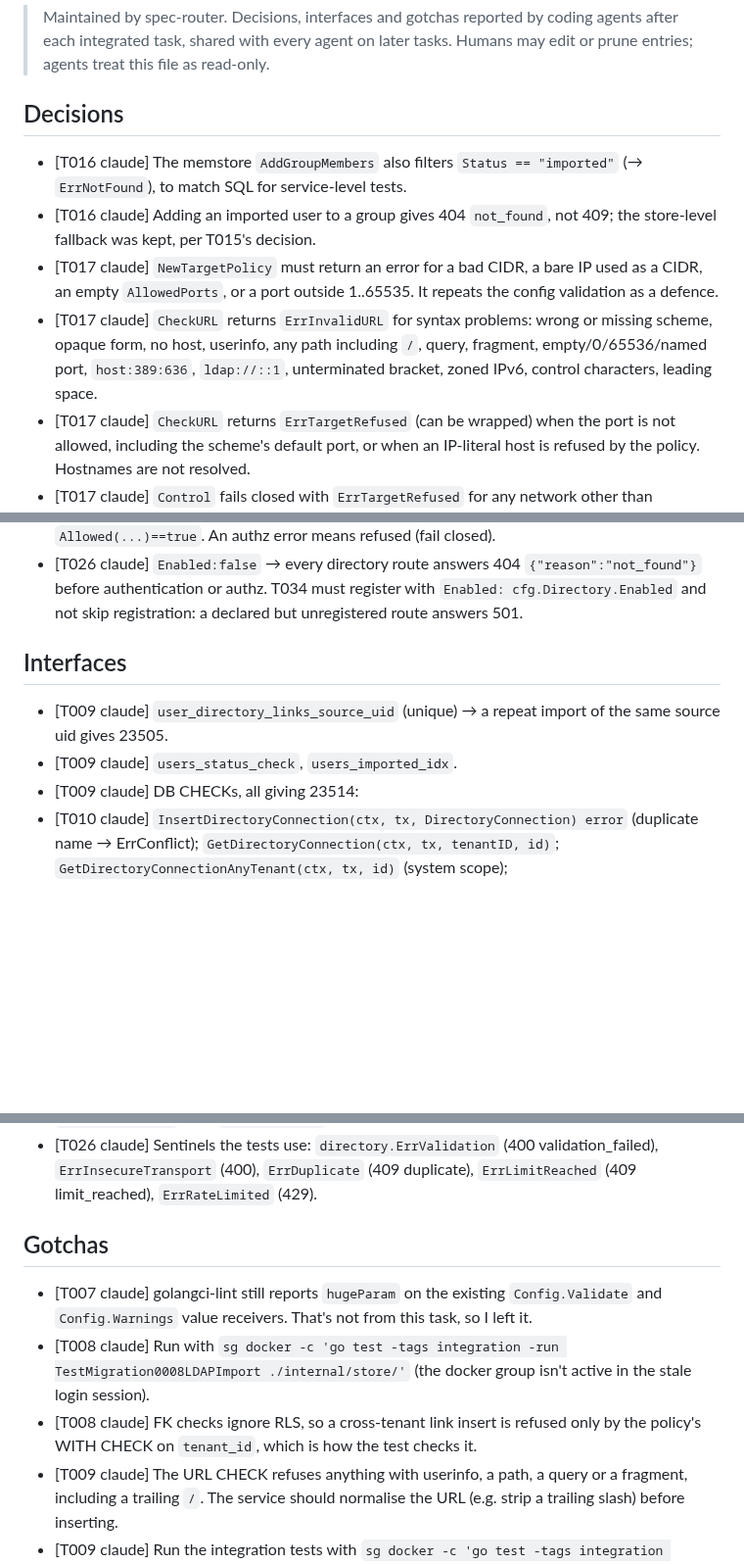
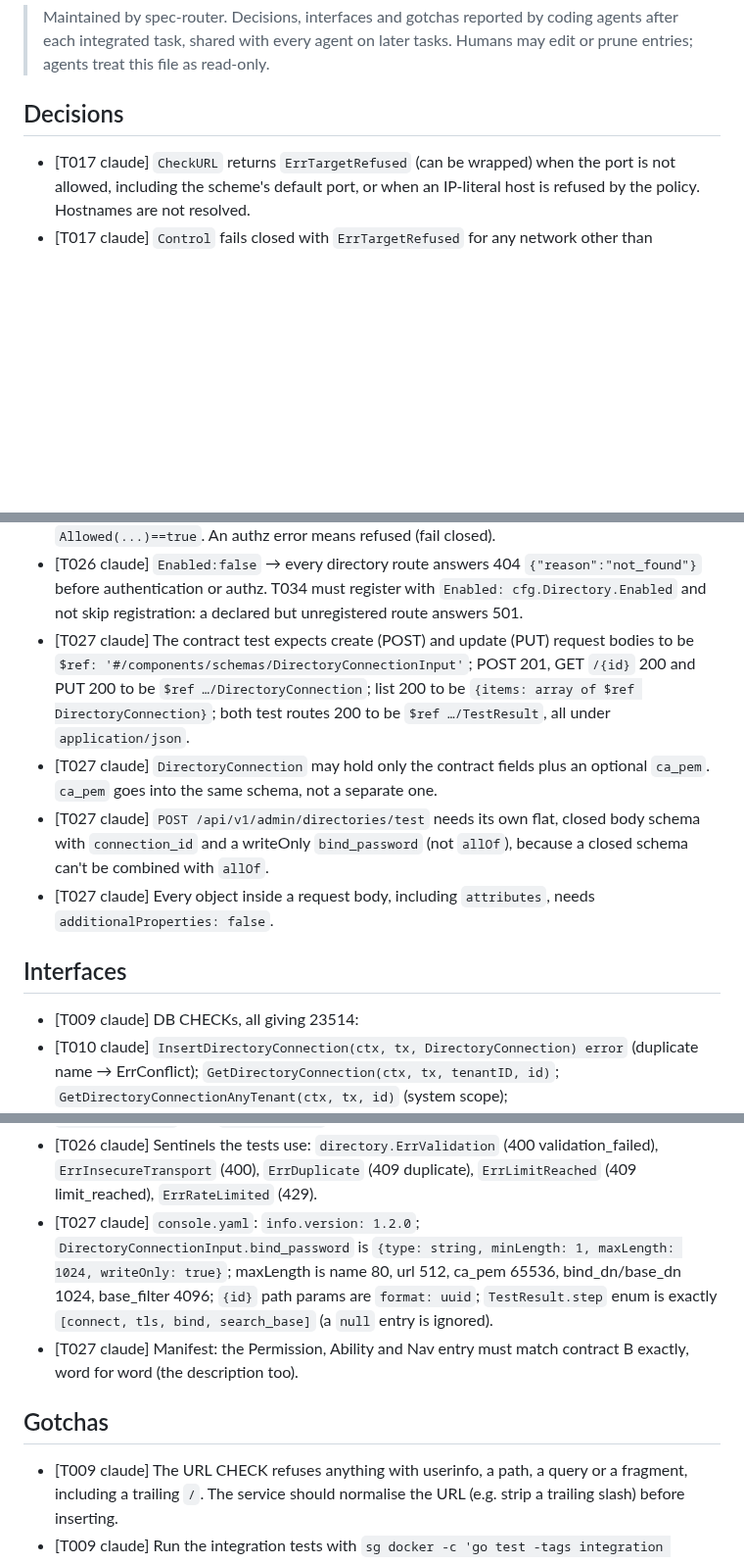
Before and after one commit to go-tangra/go-tangra, a Markdown page: docs/memory/AGENT_MEMORY.md, 3 parts joined by grey strips. Shown at 98% size. GitHub-like rendering; blank space fills up the shorter version.

Commit message:
T027: record agent memory

```diff
--- a/docs/memory/AGENT_MEMORY.md
+++ b/docs/memory/AGENT_MEMORY.md
@@ -6,10 +6,6 @@
 
 ## Decisions
 
-- [T016 claude] The memstore `AddGroupMembers` also filters `Status == "imported"` (→ `ErrNotFound`), to match SQL for service-level tests.
-- [T016 claude] Adding an imported user to a group gives 404 `not_found`, not 409; the store-level fallback was kept, per T015's decision.
-- [T017 claude] `NewTargetPolicy` must return an error for a bad CIDR, a bare IP used as a CIDR, an empty `AllowedPorts`, or a port outside 1..65535. It repeats the config validation as a defence.
-- [T017 claude] `CheckURL` returns `ErrInvalidURL` for syntax problems: wrong or missing scheme, opaque form, no host, userinfo, any path including `/`, query, fragment, empty/0/65536/named port, `host:389:636`, `ldap://::1`, unterminated bracket, zoned IPv6, control characters, leading space.
 - [T017 claude] `CheckURL` returns `ErrTargetRefused` (can be wrapped) when the port is not allowed, including the scheme's default port, or when an IP-literal host is refused by the policy. Hostnames are not resolved.
 - [T017 claude] `Control` fails closed with `ErrTargetRefused` for any network other than tcp/tcp4/tcp6, an address that isn't `IP:numeric-port`, a zoned address, a disallowed port or a disallowed IP. IPv4-mapped addresses are unmapped before the always-deny and CIDR checks.
 - [T017 claude] Errors must never contain URL userinfo or a password.
@@ -56,11 +52,13 @@
 - [T026 claude] Saved-connection test calls `Test(ctx, a, a.TenantID, directory.Input{}, id)`. A zero `Input` means "use the stored settings and persist last_test", following the single `Test` in contracts §C. Unsaved test passes the decoded body plus `connection_id` (empty if absent).
 - [T026 claude] Owner/admin pass without an authz call. Any other role needs `Allowed(...)==true`. An authz error means refused (fail closed).
 - [T026 claude] `Enabled:false` → every directory route answers 404 `{"reason":"not_found"}` before authentication or authz. T034 must register with `Enabled: cfg.Directory.Enabled` and not skip registration: a declared but unregistered route answers 501.
+- [T027 claude] The contract test expects create (POST) and update (PUT) request bodies to be `$ref: '#/components/schemas/DirectoryConnectionInput'`; POST 201, GET `/{id}` 200 and PUT 200 to be `$ref …/DirectoryConnection`; list 200 to be `{items: array of $ref DirectoryConnection}`; both test routes 200 to be `$ref …/TestResult`, all under `application/json`.
+- [T027 claude] `DirectoryConnection` may hold only the contract fields plus an optional `ca_pem`. `ca_pem` goes into the same schema, not a separate one.
+- [T027 claude] `POST /api/v1/admin/directories/test` needs its own flat, closed body schema with `connection_id` and a writeOnly `bind_password` (not `allOf`), because a closed schema can't be combined with `allOf`.
+- [T027 claude] Every object inside a request body, including `attributes`, needs `additionalProperties: false`.
 
 ## Interfaces
 
-- [T009 claude] `user_directory_links_source_uid` (unique) → a repeat import of the same source uid gives 23505.
-- [T009 claude] `users_status_check`, `users_imported_idx`.
 - [T009 claude] DB CHECKs, all giving 23514:
 - [T010 claude] `InsertDirectoryConnection(ctx, tx, DirectoryConnection) error` (duplicate name → ErrConflict); `GetDirectoryConnection(ctx, tx, tenantID, id)`; `GetDirectoryConnectionAnyTenant(ctx, tx, id)` (system scope); `ListDirectoryConnections(ctx, tx, tenantID)` (ordered by lower(name)); `CountDirectoryConnections(ctx, tx, tenantID) (int, error)`; `UpdateDirectoryConnection(ctx, tx, DirectoryConnection) …
 - [T010 claude] `UsersByEmails(ctx, tx, tenantID, []string) (map[string]User, error)`: matching is case-insensitive (citext) and the map is keyed by the stored e-mail. `LinksByUIDs(ctx, tx, tenantID, connID, []string) (map[string]DirectoryLink, error)` is keyed by directory uid.
@@ -109,12 +107,11 @@
 - [T026 claude] `httpapi.DirectoryDeps{Enabled bool; Directories DirectoryService; Authz PermissionChecker}`; `(*Server).RegisterDirectory(DirectoryDeps)`.
 - [T026 claude] `directory.Input`, `directory.Connection` and `directory.TestResult` must JSON-encode/decode exactly the contracts §A wire names. The tests build values through `json.Unmarshal` and read `Input` back through `json.Marshal`, so for example `name`, `url`, `base_dn`, `allow_tls12` must round-trip. The handler decodes the body strictly into `directory.Input`, plus `connection_id` for `/directories/te…
 - [T026 claude] Sentinels the tests use: `directory.ErrValidation` (400 validation_failed), `ErrInsecureTransport` (400), `ErrDuplicate` (409 duplicate), `ErrLimitReached` (409 limit_reached), `ErrRateLimited` (429).
+- [T027 claude] `console.yaml`: `info.version: 1.2.0`; `DirectoryConnectionInput.bind_password` is `{type: string, minLength: 1, maxLength: 1024, writeOnly: true}`; maxLength is name 80, url 512, ca_pem 65536, bind_dn/base_dn 1024, base_filter 4096; `{id}` path params are `format: uuid`; `TestResult.step` enum is exactly `[connect, tls, bind, search_base]` (a `null` entry is ignored).
+- [T027 claude] Manifest: the Permission, Ability and Nav entry must match contract B exactly, word for word (the description too).
 
 ## Gotchas
 
-- [T007 claude] golangci-lint still reports `hugeParam` on the existing `Config.Validate` and `Config.Warnings` value receivers. That's not from this task, so I left it.
-- [T008 claude] Run with `sg docker -c 'go test -tags integration -run TestMigration0008LDAPImport ./internal/store/'` (the docker group isn't active in the stale login session).
-- [T008 claude] FK checks ignore RLS, so a cross-tenant link insert is refused only by the policy's WITH CHECK on `tenant_id`, which is how the test checks it.
 - [T009 claude] The URL CHECK refuses anything with userinfo, a path, a query or a fragment, including a trailing `/`. The service should normalise the URL (e.g. strip a trailing slash) before inserting.
 - [T009 claude] Run the integration tests with `sg docker -c 'go test -tags integration ./internal/store/'`.
 - [T010 claude] citext comparisons with a Go `[]string` need `$n::text[]::citext[]`. A plain `text[]` compares case-sensitively.
```
Also changed, not shown: other parts of docs/memory/AGENT_MEMORY.md (+3 -0 lines).
